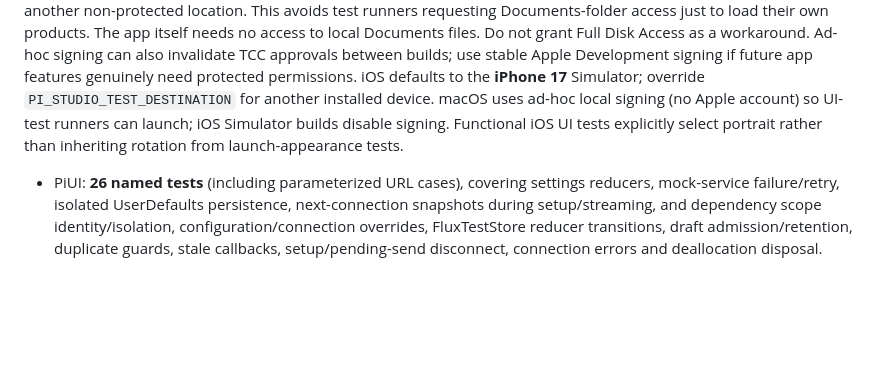
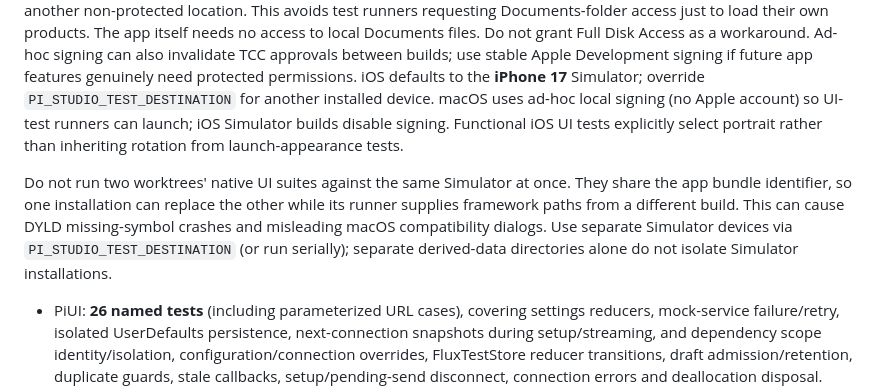
Before and after one commit to ManuelSelch/pi-studio, a Markdown page: README.md, the part around the change. Drawn GitHub-style; blank space fills up the shorter version.

Commit message:
docs: explain parallel Simulator UI test isolation

```diff
--- a/README.md
+++ b/README.md
@@ -162,6 +162,13 @@ macOS uses ad-hoc local signing (no Apple account) so UI-test runners can launch
 iOS Simulator builds disable signing. Functional iOS UI tests explicitly select
 portrait rather than inheriting rotation from launch-appearance tests.
 
+Do not run two worktrees' native UI suites against the same Simulator at once.
+They share the app bundle identifier, so one installation can replace the other
+while its runner supplies framework paths from a different build. This can cause
+DYLD missing-symbol crashes and misleading macOS compatibility dialogs. Use
+separate Simulator devices via `PI_STUDIO_TEST_DESTINATION` (or run serially);
+separate derived-data directories alone do not isolate Simulator installations.
+
 - PiUI: **26 named tests** (including parameterized URL cases), covering settings
   reducers, mock-service failure/retry, isolated UserDefaults persistence,
   next-connection snapshots during setup/streaming, and dependency scope
```
